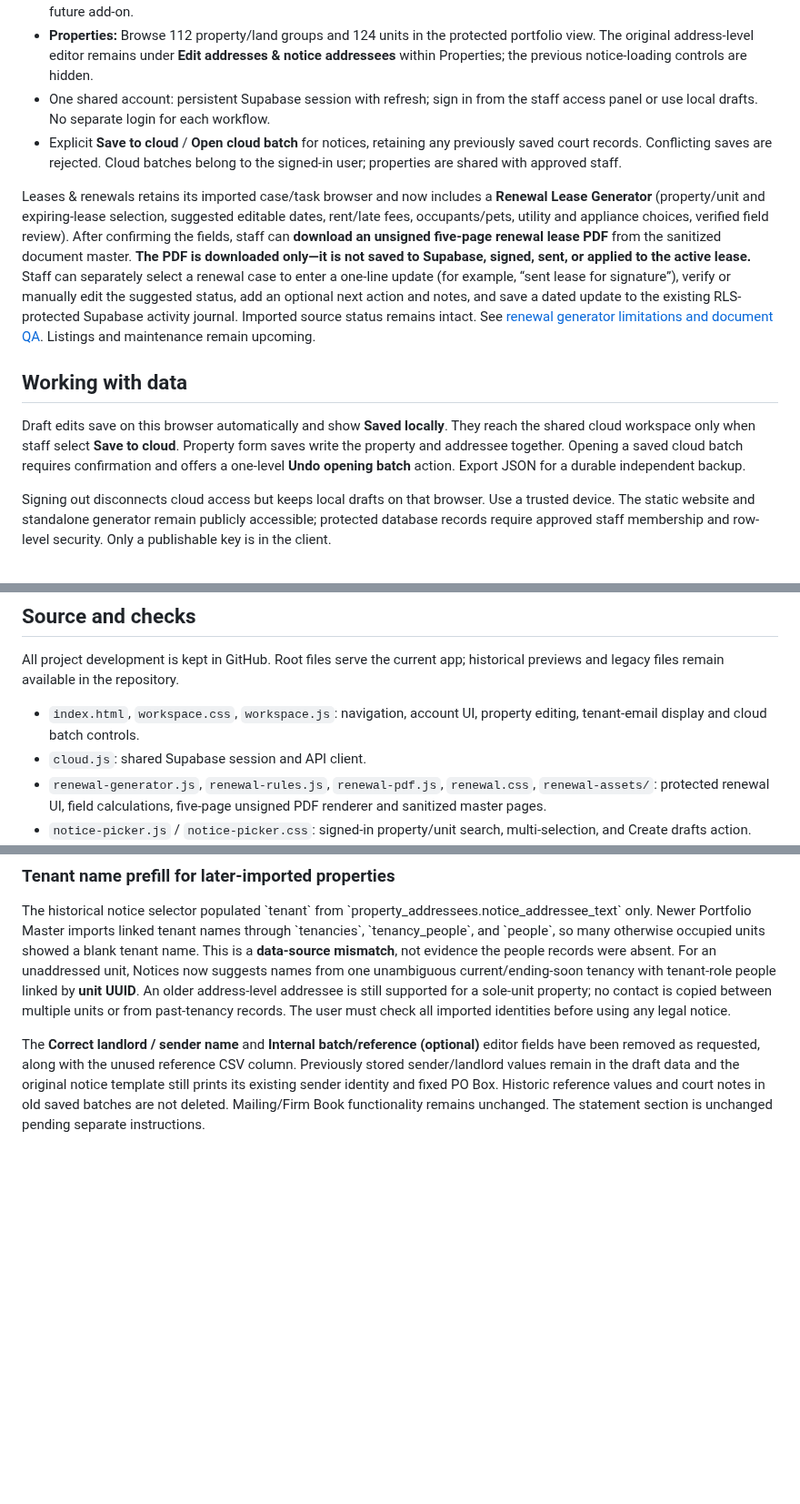
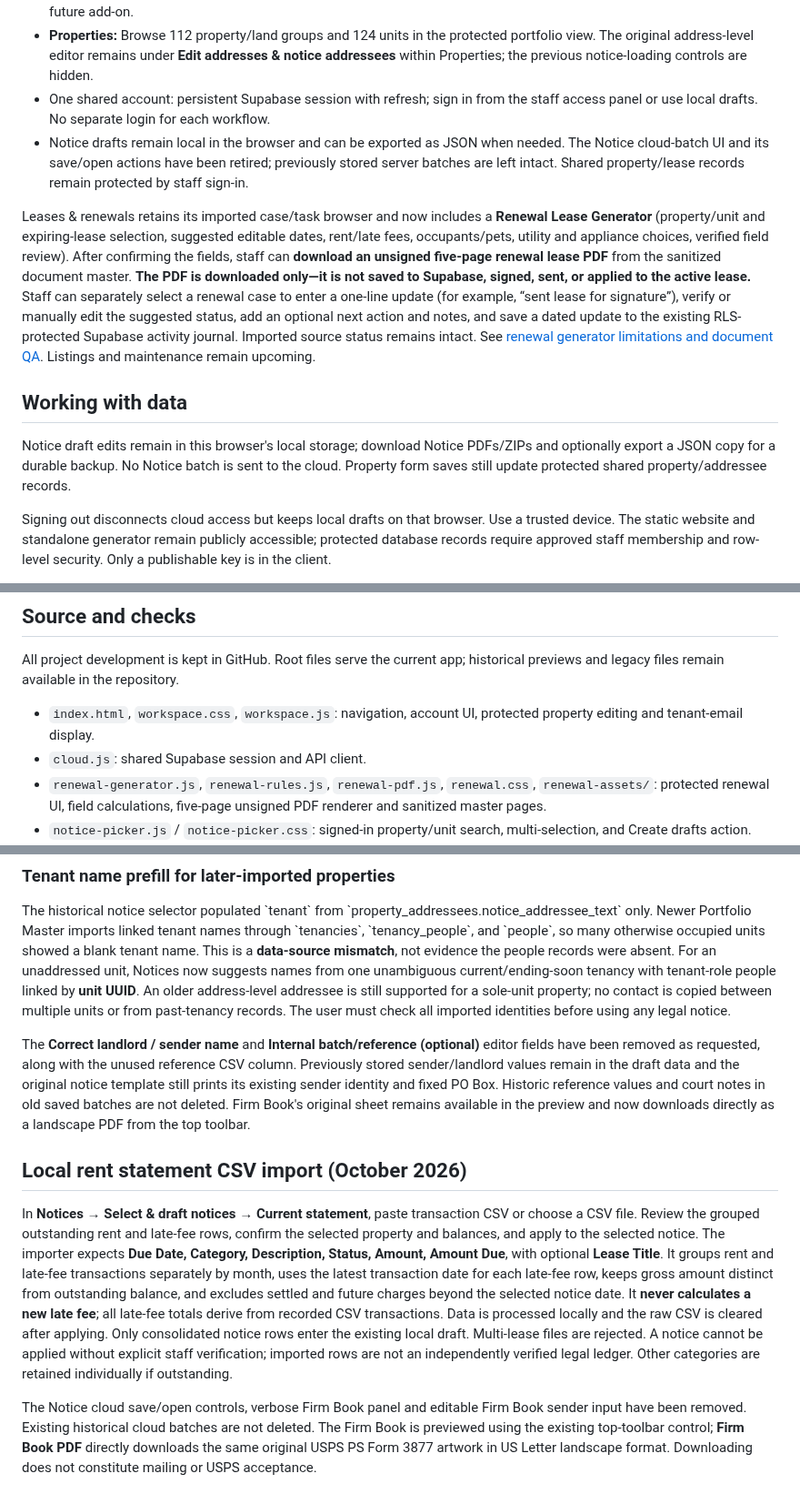
Before and after one commit to huzshk0707/Oaktown-ops, a Markdown page: README.md, 3 parts joined by grey strips. Shown at 91% size. Drawn GitHub-style; blank space fills up the shorter version.

Commit message:
Document local CSV statement import, retired Notice cloud controls and Firm Book PDF download

```diff
--- a/README.md
+++ b/README.md
@@ -11,13 +11,13 @@ Oaktown Ops brings property records and operational workflows together. v0.6 ret
 - Court follow-up: not displayed in Notices. Previously saved court notes remain untouched inside existing batches for a future add-on.
 - **Properties:** Browse 112 property/land groups and 124 units in the protected portfolio view. The original address-level editor remains under **Edit addresses & notice addressees** within Properties; the previous notice-loading controls are hidden.
 - One shared account: persistent Supabase session with refresh; sign in from the staff access panel or use local drafts. No separate login for each workflow.
-- Explicit **Save to cloud** / **Open cloud batch** for notices, retaining any previously saved court records. Conflicting saves are rejected. Cloud batches belong to the signed-in user; properties are shared with approved staff.
+- Notice drafts remain local in the browser and can be exported as JSON when needed. The Notice cloud-batch UI and its save/open actions have been retired; previously stored server batches are left intact. Shared property/lease records remain protected by staff sign-in.
 
 Leases & renewals retains its imported case/task browser and now includes a **Renewal Lease Generator** (property/unit and expiring-lease selection, suggested editable dates, rent/late fees, occupants/pets, utility and appliance choices, verified field review). After confirming the fields, staff can **download an unsigned five-page renewal lease PDF** from the sanitized document master. **The PDF is downloaded only—it is not saved to Supabase, signed, sent, or applied to the active lease.** Staff can separately select a renewal case to enter a one-line update (for example, “sent lease for signature”), verify or manually edit the suggested status, add an optional next action and notes, and save a dated update to the existing RLS-protected Supabase activity journal. Imported source status remains intact. See [renewal generator limitations and document QA](docs/RENEWAL-LEASE-GENERATOR.md). Listings and maintenance remain upcoming.
 
 ## Working with data
 
-Draft edits save on this browser automatically and show **Saved locally**. They reach the shared cloud workspace only when staff select **Save to cloud**. Property form saves write the property and addressee together. Opening a saved cloud batch requires confirmation and offers a one-level **Undo opening batch** action. Export JSON for a durable independent backup.
+Notice draft edits remain in this browser's local storage; download Notice PDFs/ZIPs and optionally export a JSON copy for a durable backup. No Notice batch is sent to the cloud. Property form saves still update protected shared property/addressee records.
 
 Signing out disconnects cloud access but keeps local drafts on that browser. Use a trusted device. The static website and standalone generator remain publicly accessible; protected database records require approved staff membership and row-level security. Only a publishable key is in the client.
 
@@ -29,7 +29,7 @@ This software assists preparation and recordkeeping. Verify legal applicability,
 
 All project development is kept in GitHub. Root files serve the current app; historical previews and legacy files remain available in the repository.
 
-- `index.html`, `workspace.css`, `workspace.js`: navigation, account UI, property editing, tenant-email display and cloud batch controls.
+- `index.html`, `workspace.css`, `workspace.js`: navigation, account UI, protected property editing and tenant-email display.
 - `cloud.js`: shared Supabase session and API client.
 - `renewal-generator.js`, `renewal-rules.js`, `renewal-pdf.js`, `renewal.css`, `renewal-assets/`: protected renewal UI, field calculations, five-page unsigned PDF renderer and sanitized master pages.
 - `notice-picker.js` / `notice-picker.css`: signed-in property/unit search, multi-selection, and Create drafts action.
@@ -55,4 +55,10 @@ The Tenant message tab now displays a read-only tenant email from existing authe
 
 The historical notice selector populated \`tenant\` from \`property_addressees.notice_addressee_text\` only. Newer Portfolio Master imports linked tenant names through \`tenancies\`, \`tenancy_people\`, and \`people\`, so many otherwise occupied units showed a blank tenant name. This is a **data-source mismatch**, not evidence the people records were absent. For an unaddressed unit, Notices now suggests names from one unambiguous current/ending-soon tenancy with tenant-role people linked by **unit UUID**. An older address-level addressee is still supported for a sole-unit property; no contact is copied between multiple units or from past-tenancy records. The user must check all imported identities before using any legal notice.
 
-The **Correct landlord / sender name** and **Internal batch/reference (optional)** editor fields have been removed as requested, along with the unused reference CSV column. Previously stored sender/landlord values remain in the draft data and the original notice template still prints its existing sender identity and fixed PO Box. Historic reference values and court notes in old saved batches are not deleted. Mailing/Firm Book functionality remains unchanged. The statement section is unchanged pending separate instructions.
+The **Correct landlord / sender name** and **Internal batch/reference (optional)** editor fields have been removed as requested, along with the unused reference CSV column. Previously stored sender/landlord values remain in the draft data and the original notice template still prints its existing sender identity and fixed PO Box. Historic reference values and court notes in old saved batches are not deleted. Firm Book's original sheet remains available in the preview and now downloads directly as a landscape PDF from the top toolbar.
+
+## Local rent statement CSV import (October 2026)
+
+In **Notices → Select & draft notices → Current statement**, paste transaction CSV or choose a CSV file. Review the grouped outstanding rent and late-fee rows, confirm the selected property and balances, and apply to the selected notice. The importer expects **Due Date, Category, Description, Status, Amount, Amount Due**, with optional **Lease Title**. It groups rent and late-fee transactions separately by month, uses the latest transaction date for each late-fee row, keeps gross amount distinct from outstanding balance, and excludes settled and future charges beyond the selected notice date. It **never calculates a new late fee**; all late-fee totals derive from recorded CSV transactions. Data is processed locally and the raw CSV is cleared after applying. Only consolidated notice rows enter the existing local draft. Multi-lease files are rejected. A notice cannot be applied without explicit staff verification; imported rows are not an independently verified legal ledger. Other categories are retained individually if outstanding.
+
+The Notice cloud save/open controls, verbose Firm Book panel and editable Firm Book sender input have been removed. Existing historical cloud batches are not deleted. The Firm Book is previewed using the existing top-toolbar control; **Firm Book PDF** directly downloads the same original USPS PS Form 3877 artwork in US Letter landscape format. Downloading does not constitute mailing or USPS acceptance.
```
